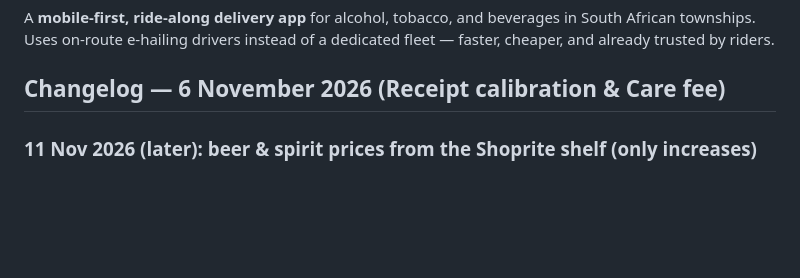
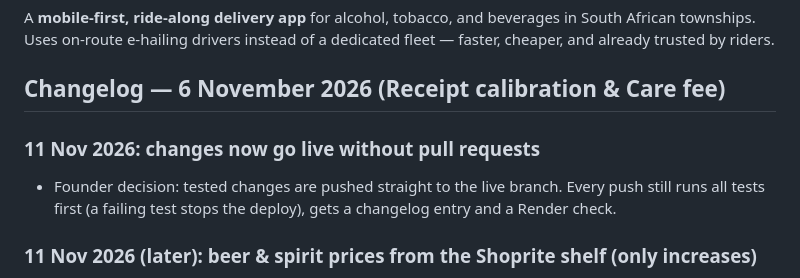
Before and after one commit to icamagulakwantu/EkoyinAlcDelivery, a Markdown page: README.md, the part around the change. Drawn GitHub-style; blank space fills up the shorter version.

Commit message:
Working rule: push tested changes directly to the live branch
Founder decision (11 Nov): no more pull requests. Tests must pass
before every push; migrations, data deletion, Render settings and
paid changes still need the founder's OK first.

Co-Authored-By: Claude Opus 5.5 <noreply@anthropic.com>
Claude-Session: https://claude.ai/code/session_01FdD9aHh3U4dvoFhSVndJKV

```diff
--- a/README.md
+++ b/README.md
@@ -3,6 +3,9 @@
 A **mobile-first, ride-along delivery app** for alcohol, tobacco, and beverages in South African townships. Uses on-route e-hailing drivers instead of a dedicated fleet — faster, cheaper, and already trusted by riders.
 
 ## Changelog — 6 November 2026 (Receipt calibration & Care fee)
+
+### 11 Nov 2026: changes now go live without pull requests
+- Founder decision: tested changes are pushed straight to the live branch. Every push still runs all tests first (a failing test stops the deploy), gets a changelog entry and a Render check.
 
 ### 11 Nov 2026 (later): beer & spirit prices from the Shoprite shelf (only increases)
 - Founder rule: always the highest regular shelf price, then 7% (beer) / 5% (spirits). Promotions are never used. A Shoprite price that is lower than ours is ignored, and founder-fixed prices stay as they are (Hennessy VS, Klipdrift Export, Jameson, Heineken dumpies, Castle Lite and Black Label cans).
```
Also changed, not shown: CLAUDE.md (+1 -0 lines).
